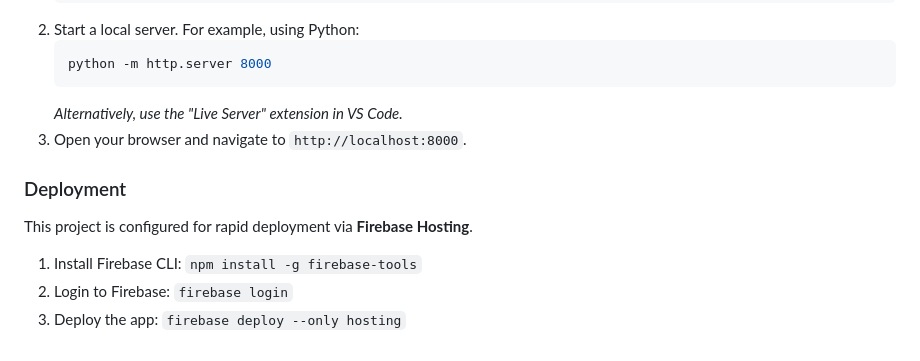
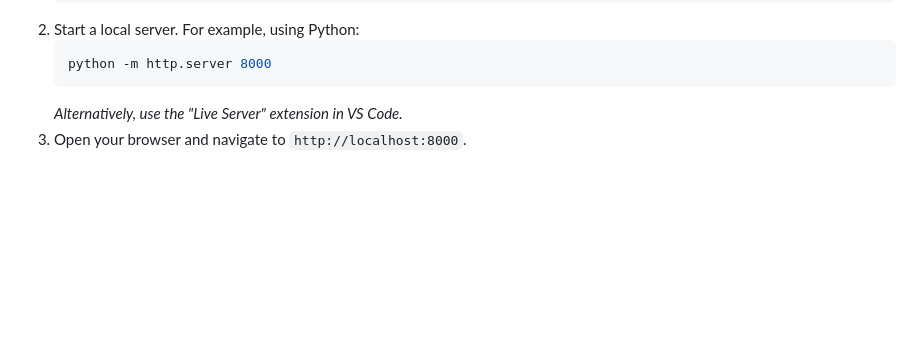
Before and after one commit to meharshadchavan/carbonfootprintplatformvirtualprpromptwarchallengethree, a Markdown page: README.md, the part around the change. Drawn GitHub-style; blank space fills up the shorter version.

Commit message:
Updated  README

````diff
--- a/README.md
+++ b/README.md
@@ -56,11 +56,3 @@ Since CarbonWise is a static application, setting it up for local development is
     ```
     *Alternatively, use the "Live Server" extension in VS Code.*
 3.  Open your browser and navigate to `http://localhost:8000`.
-
-### Deployment
-
-This project is configured for rapid deployment via **Firebase Hosting**.
-
-1.  Install Firebase CLI: `npm install -g firebase-tools`
-2.  Login to Firebase: `firebase login`
-3.  Deploy the app: `firebase deploy --only hosting`
````
